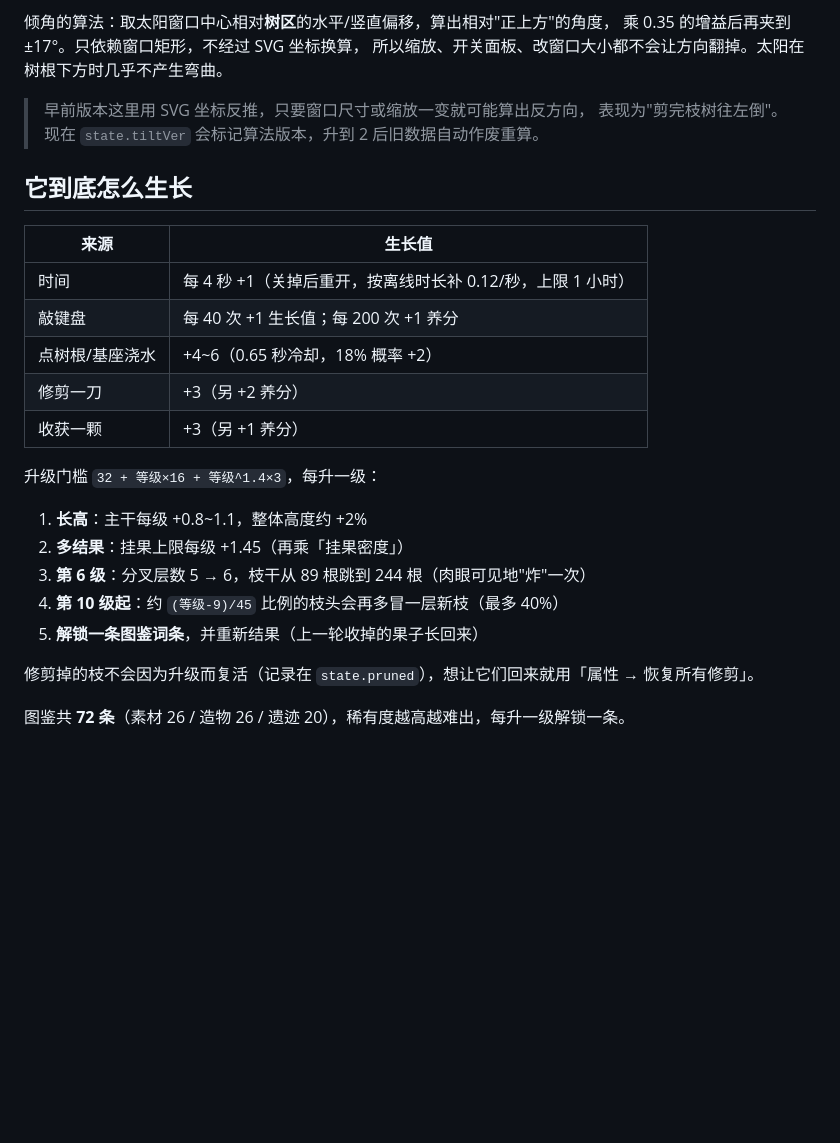
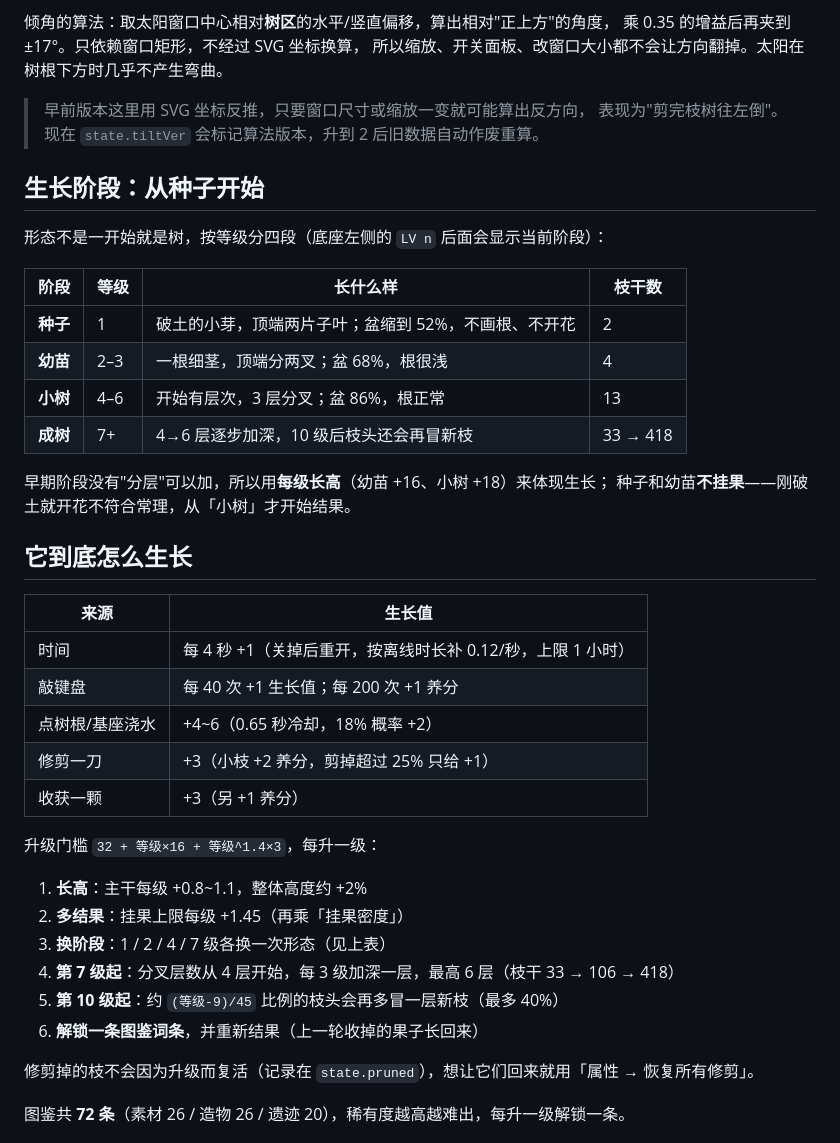
Before and after one commit to ousheeper/growtree, a Markdown page: README.md, the part around one of its changes. GitHub-like rendering; blank space fills up the shorter version.

```diff
--- a/README.md
+++ b/README.md
@@ -165,6 +167,20 @@ npm install
 > 早前版本这里用 SVG 坐标反推，只要窗口尺寸或缩放一变就可能算出反方向，
 > 表现为"剪完枝树往左倒"。现在 `state.tiltVer` 会标记算法版本，升到 2 后旧数据自动作废重算。
 
+## 生长阶段：从种子开始
+
+形态不是一开始就是树，按等级分四段（底座左侧的 `LV n` 后面会显示当前阶段）：
+
+| 阶段 | 等级 | 长什么样 | 枝干数 |
+| --- | --- | --- | --- |
+| **种子** | 1 | 破土的小芽，顶端两片子叶；盆缩到 52%，不画根、不开花 | 2 |
+| **幼苗** | 2–3 | 一根细茎，顶端分两叉；盆 68%，根很浅 | 4 |
+| **小树** | 4–6 | 开始有层次，3 层分叉；盆 86%，根正常 | 13 |
+| **成树** | 7+ | 4→6 层逐步加深，10 级后枝头还会再冒新枝 | 33 → 418 |
+
+早期阶段没有"分层"可以加，所以用**每级长高**（幼苗 +16、小树 +18）来体现生长；
+种子和幼苗**不挂果**——刚破土就开花不符合常理，从「小树」才开始结果。
+
 ## 它到底怎么生长
 
 | 来源 | 生长值 |
@@ -172,16 +188,17 @@ npm install
 | 时间 | 每 4 秒 +1（关掉后重开，按离线时长补 0.12/秒，上限 1 小时） |
 | 敲键盘 | 每 40 次 +1 生长值；每 200 次 +1 养分 |
 | 点树根/基座浇水 | +4~6（0.65 秒冷却，18% 概率 +2） |
-| 修剪一刀 | +3（另 +2 养分） |
+| 修剪一刀 | +3（小枝 +2 养分，剪掉超过 25% 只给 +1） |
 | 收获一颗 | +3（另 +1 养分） |
 
 升级门槛 `32 + 等级×16 + 等级^1.4×3`，每升一级：
 
 1. **长高**：主干每级 +0.8~1.1，整体高度约 +2%
 2. **多结果**：挂果上限每级 +1.45（再乘「挂果密度」）
-3. **第 6 级**：分叉层数 5 → 6，枝干从 89 根跳到 244 根（肉眼可见地"炸"一次）
-4. **第 10 级起**：约 `(等级-9)/45` 比例的枝头会再多冒一层新枝（最多 40%）
-5. **解锁一条图鉴词条**，并重新结果（上一轮收掉的果子长回来）
+3. **换阶段**：1 / 2 / 4 / 7 级各换一次形态（见上表）
+4. **第 7 级起**：分叉层数从 4 层开始，每 3 级加深一层，最高 6 层（枝干 33 → 106 → 418）
+5. **第 10 级起**：约 `(等级-9)/45` 比例的枝头会再多冒一层新枝（最多 40%）
+6. **解锁一条图鉴词条**，并重新结果（上一轮收掉的果子长回来）
 
 修剪掉的枝不会因为升级而复活（记录在 `state.pruned`），想让它们回来就用「属性 → 恢复所有修剪」。
 
```
Also changed, not shown: other parts of README.md (+3 -1 lines), preview.png, 7 other files.
